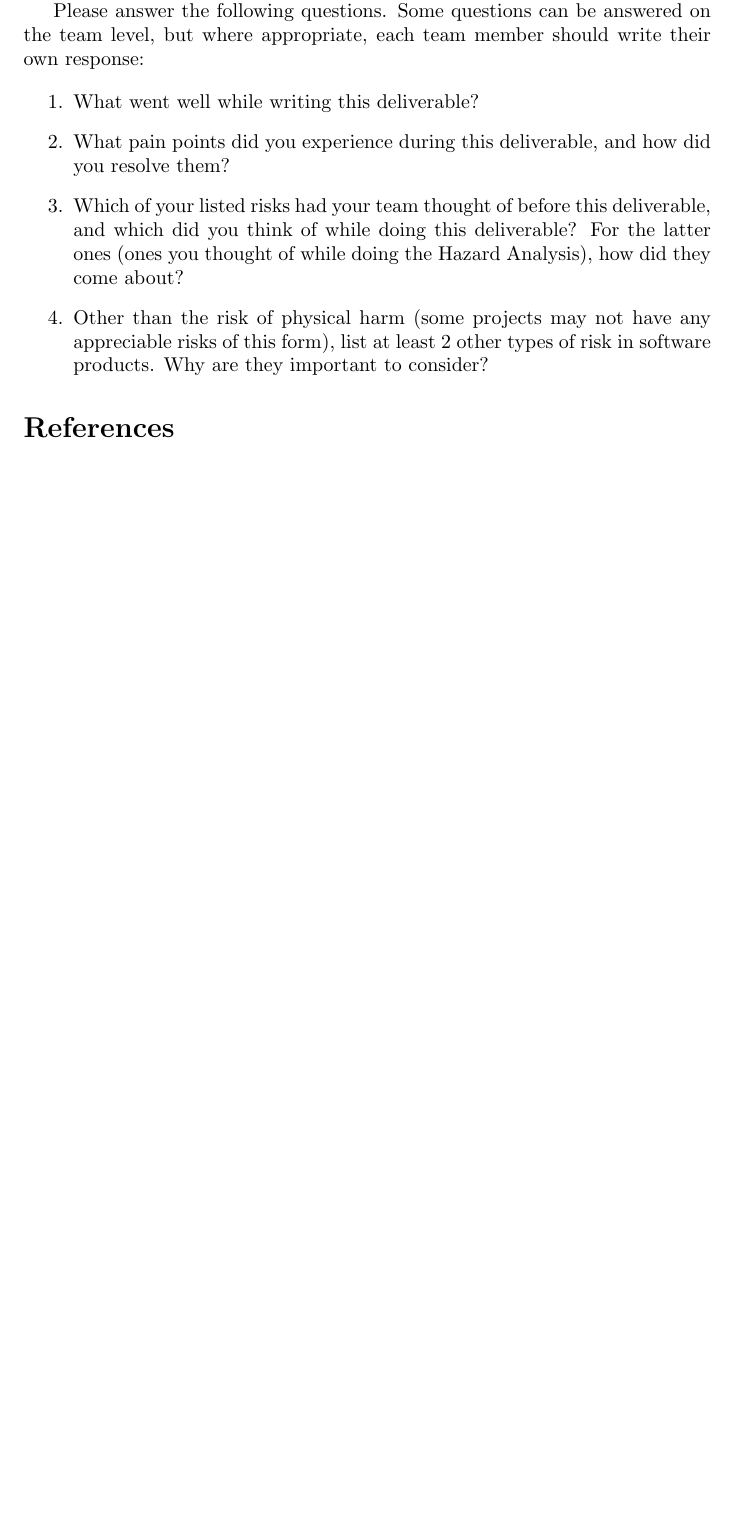
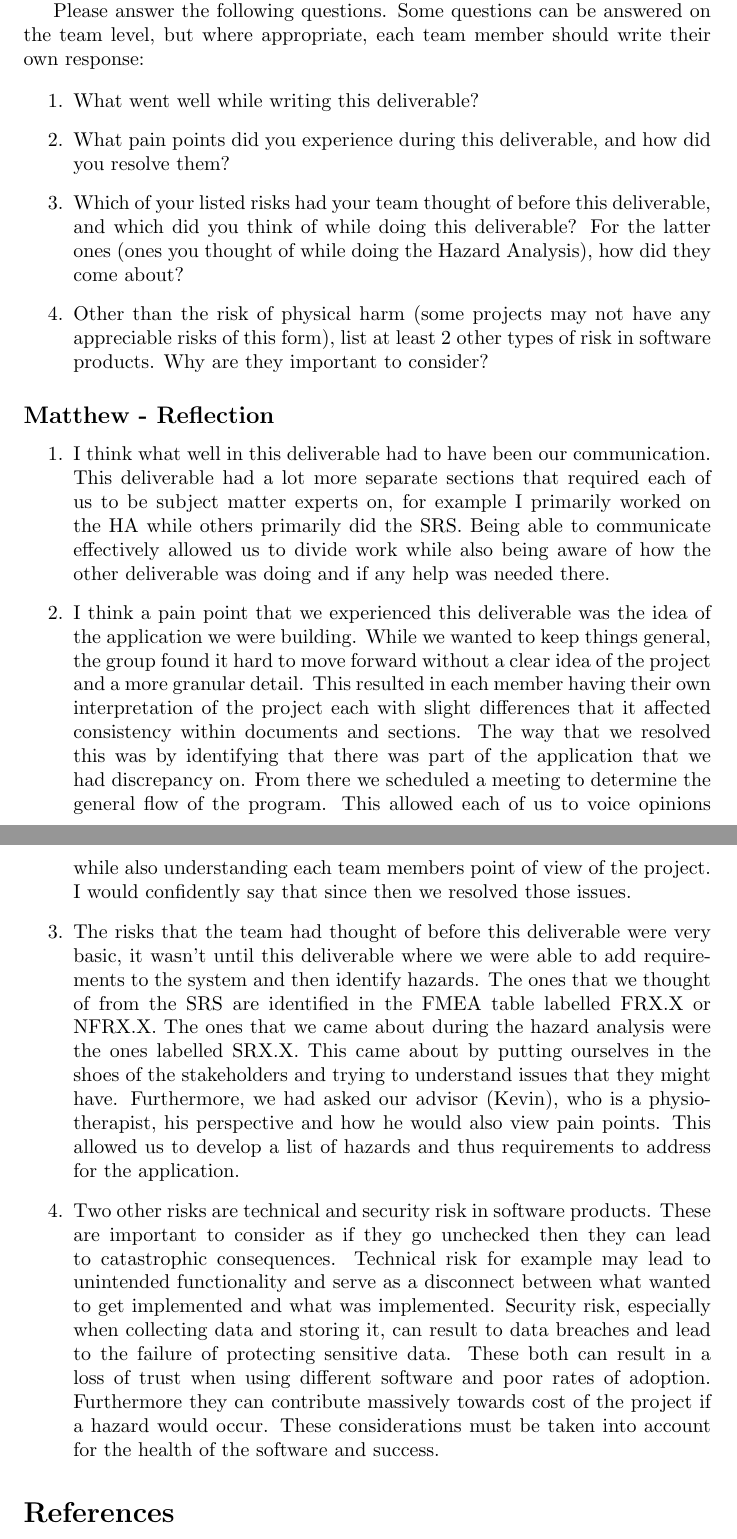
Before and after one commit to M9Huynh/technically-functional, a LaTeX document (docs/HazardAnalysis/HazardAnalysis.tex): part of page 19 of 19 before the commit and two parts of pages 19 and 20 of 20 after it, the two joined at a grey line, cut so that both start at the same text, the shorter picture padded with empty space. Compiled offline with pdfLaTeX.

Commit message:
added the reflection to HA #54

```diff
--- a/docs/HazardAnalysis/HazardAnalysis.tex
+++ b/docs/HazardAnalysis/HazardAnalysis.tex
@@ -572,6 +572,16 @@ The requirements that will be implemented in the future include:
     software products. Why are they important to consider?
 \end{enumerate}
 
+\subsection*{Matthew - Reflection}
+\begin{enumerate}
+    \item I think what well in this deliverable had to have been our communication. This deliverable had a lot more separate sections that required each of us to be subject matter experts on, for example I primarily worked on the HA while others primarily did the SRS. Being able to communicate effectively allowed us to divide work while also being aware of how the other deliverable was doing and if any help was needed there.
+    \item I think a pain point that we experienced this deliverable was the idea of the application we were building. While we wanted to keep things general, the group found it hard to move forward without a clear idea of the project and a more granular detail. This resulted in each member having their own interpretation of the project each with slight differences that it affected consistency within documents and sections. The way that we resolved this was by identifying that there was part of the application that we had discrepancy on. From there we scheduled a meeting to determine the general flow of the program. This allowed each of us to voice opinions while also understanding each team members point of view of the project. I would confidently say that since then we resolved those issues.
+    \item The risks that the team had thought of before this deliverable were very basic, it wasn't until this deliverable where we were able to add requirements to the system and then identify hazards. The ones that we thought of from the SRS are identified in the FMEA table labelled FRX.X or NFRX.X. The ones that we came about during the hazard analysis were the ones labelled SRX.X. This came about by putting ourselves in the shoes of the stakeholders and trying to understand issues that they might have. Furthermore, we had asked our advisor (Kevin), who is a physiotherapist, his perspective and how he would also view pain points. This allowed us to develop a list of hazards and thus requirements to address for the application.
+    \item Two other risks are technical and security risk in software products. These are important to consider as if they go unchecked then they can lead to catastrophic consequences. Technical risk for example may lead to unintended functionality and serve as a disconnect between what wanted to get implemented and what was implemented. Security risk, especially when collecting data and storing it, can result to data breaches and lead to the failure of protecting sensitive data. These both can result in a loss of trust when using different software and poor rates of adoption. Furthermore they can contribute massively towards cost of the project if a hazard would occur. These considerations must be taken into account for the health of the software and success.
+
+\end{enumerate}
+
+
 \bibliographystyle {plainnat}
 \bibliography{../../refs/References}
 
```
Also changed, not shown: docs/HazardAnalysis/HazardAnalysis.pdf.
